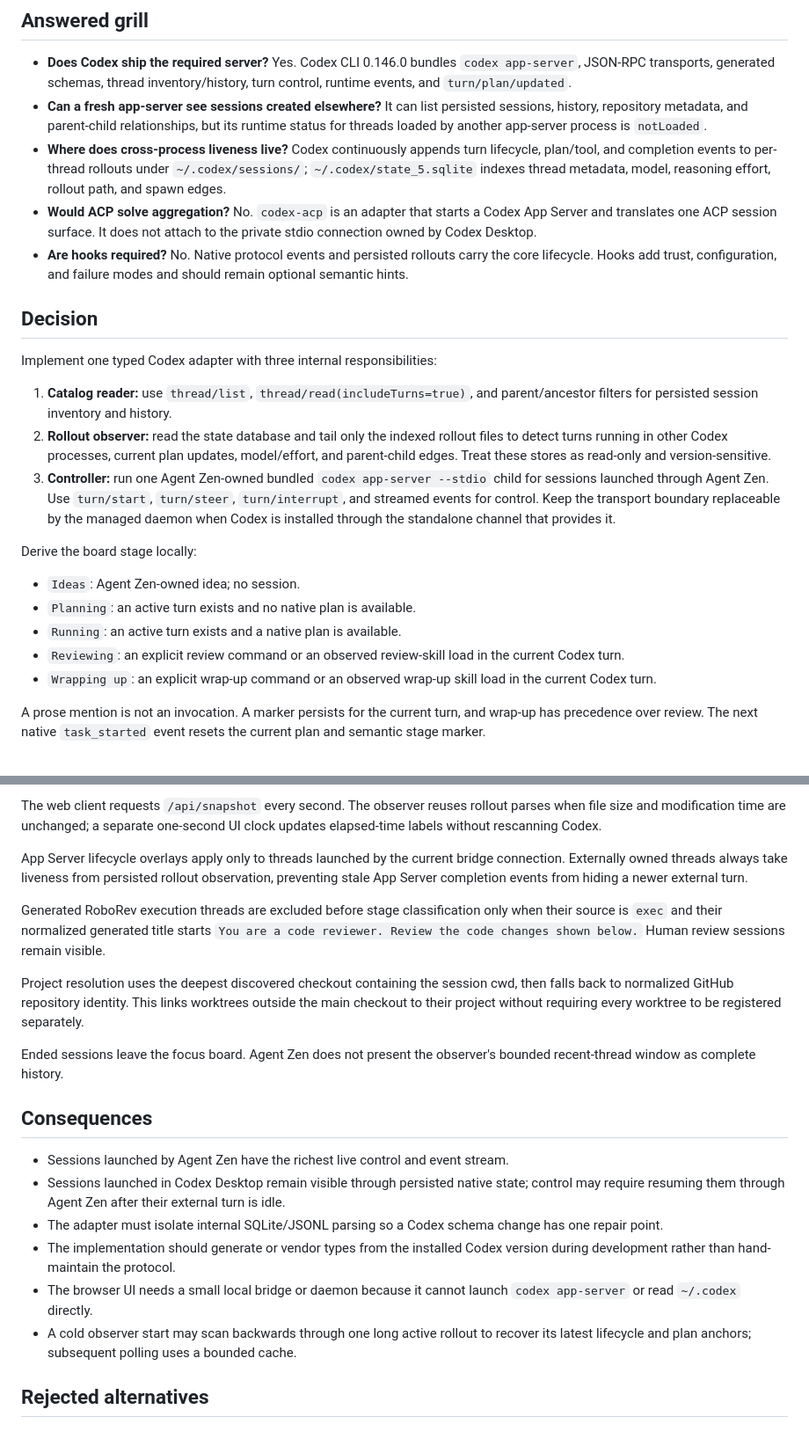
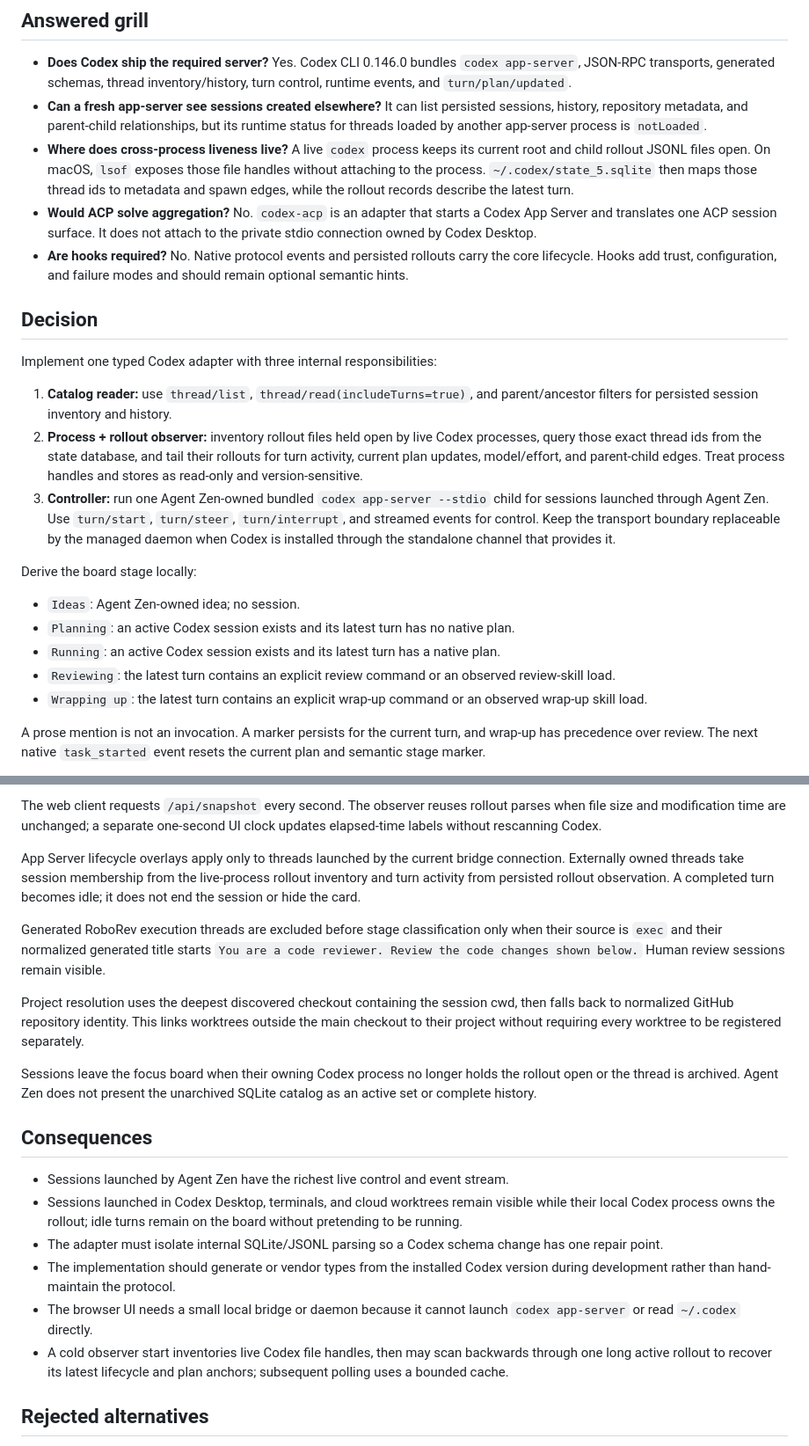
Before and after one commit to lucharo/agent-zen, a Markdown page: docs/adr/0002-native-codex-connection.md, 2 parts joined by grey strips. Shown at 88% size. Drawn GitHub-style.

```diff
--- a/docs/adr/0002-native-codex-connection.md
+++ b/docs/adr/0002-native-codex-connection.md
@@ -11,7 +11,7 @@ Agent Zen uses the bundled Codex App Server for supported session control and na
 
 - **Does Codex ship the required server?** Yes. Codex CLI 0.146.0 bundles `codex app-server`, JSON-RPC transports, generated schemas, thread inventory/history, turn control, runtime events, and `turn/plan/updated`.
 - **Can a fresh app-server see sessions created elsewhere?** It can list persisted sessions, history, repository metadata, and parent-child relationships, but its runtime status for threads loaded by another app-server process is `notLoaded`.
-- **Where does cross-process liveness live?** Codex continuously appends turn lifecycle, plan/tool, and completion events to per-thread rollouts under `~/.codex/sessions/`; `~/.codex/state_5.sqlite` indexes thread metadata, model, reasoning effort, rollout path, and spawn edges.
+- **Where does cross-process liveness live?** A live `codex` process keeps its current root and child rollout JSONL files open. On macOS, `lsof` exposes those file handles without attaching to the process. `~/.codex/state_5.sqlite` then maps those thread ids to metadata and spawn edges, while the rollout records describe the latest turn.
 - **Would ACP solve aggregation?** No. `codex-acp` is an adapter that starts a Codex App Server and translates one ACP session surface. It does not attach to the private stdio connection owned by Codex Desktop.
 - **Are hooks required?** No. Native protocol events and persisted rollouts carry the core lifecycle. Hooks add trust, configuration, and failure modes and should remain optional semantic hints.
 
@@ -20,16 +20,16 @@ Agent Zen uses the bundled Codex App Server for supported session control and na
 Implement one typed Codex adapter with three internal responsibilities:
 
 1. **Catalog reader:** use `thread/list`, `thread/read(includeTurns=true)`, and parent/ancestor filters for persisted session inventory and history.
-2. **Rollout observer:** read the state database and tail only the indexed rollout files to detect turns running in other Codex processes, current plan updates, model/effort, and parent-child edges. Treat these stores as read-only and version-sensitive.
+2. **Process + rollout observer:** inventory rollout files held open by live Codex processes, query those exact thread ids from the state database, and tail their rollouts for turn activity, current plan updates, model/effort, and parent-child edges. Treat process handles and stores as read-only and version-sensitive.
 3. **Controller:** run one Agent Zen-owned bundled `codex app-server --stdio` child for sessions launched through Agent Zen. Use `turn/start`, `turn/steer`, `turn/interrupt`, and streamed events for control. Keep the transport boundary replaceable by the managed daemon when Codex is installed through the standalone channel that provides it.
 
 Derive the board stage locally:
 
 - `Ideas`: Agent Zen-owned idea; no session.
-- `Planning`: an active turn exists and no native plan is available.
-- `Running`: an active turn exists and a native plan is available.
-- `Reviewing`: an explicit review command or an observed review-skill load in the current Codex turn.
-- `Wrapping up`: an explicit wrap-up command or an observed wrap-up skill load in the current Codex turn.
+- `Planning`: an active Codex session exists and its latest turn has no native plan.
+- `Running`: an active Codex session exists and its latest turn has a native plan.
+- `Reviewing`: the latest turn contains an explicit review command or an observed review-skill load.
+- `Wrapping up`: the latest turn contains an explicit wrap-up command or an observed wrap-up skill load.
 
 A prose mention is not an invocation. A marker persists for the current turn, and wrap-up has precedence over review. The next native `task_started` event resets the current plan and semantic stage marker.
 
@@ -45,22 +45,22 @@ The rollout observer keeps the latest lifecycle and native plan records as bound
 
 The web client requests `/api/snapshot` every second. The observer reuses rollout parses when file size and modification time are unchanged; a separate one-second UI clock updates elapsed-time labels without rescanning Codex.
 
-App Server lifecycle overlays apply only to threads launched by the current bridge connection. Externally owned threads always take liveness from persisted rollout observation, preventing stale App Server completion events from hiding a newer external turn.
+App Server lifecycle overlays apply only to threads launched by the current bridge connection. Externally owned threads take session membership from the live-process rollout inventory and turn activity from persisted rollout observation. A completed turn becomes idle; it does not end the session or hide the card.
 
 Generated RoboRev execution threads are excluded before stage classification only when their source is `exec` and their normalized generated title starts `You are a code reviewer. Review the code changes shown below.` Human review sessions remain visible.
 
 Project resolution uses the deepest discovered checkout containing the session cwd, then falls back to normalized GitHub repository identity. This links worktrees outside the main checkout to their project without requiring every worktree to be registered separately.
 
-Ended sessions leave the focus board. Agent Zen does not present the observer's bounded recent-thread window as complete history.
+Sessions leave the focus board when their owning Codex process no longer holds the rollout open or the thread is archived. Agent Zen does not present the unarchived SQLite catalog as an active set or complete history.
 
 ## Consequences
 
 - Sessions launched by Agent Zen have the richest live control and event stream.
-- Sessions launched in Codex Desktop remain visible through persisted native state; control may require resuming them through Agent Zen after their external turn is idle.
+- Sessions launched in Codex Desktop, terminals, and cloud worktrees remain visible while their local Codex process owns the rollout; idle turns remain on the board without pretending to be running.
 - The adapter must isolate internal SQLite/JSONL parsing so a Codex schema change has one repair point.
 - The implementation should generate or vendor types from the installed Codex version during development rather than hand-maintain the protocol.
 - The browser UI needs a small local bridge or daemon because it cannot launch `codex app-server` or read `~/.codex` directly.
-- A cold observer start may scan backwards through one long active rollout to recover its latest lifecycle and plan anchors; subsequent polling uses a bounded cache.
+- A cold observer start inventories live Codex file handles, then may scan backwards through one long active rollout to recover its latest lifecycle and plan anchors; subsequent polling uses a bounded cache.
 
 ## Rejected alternatives
 
```
Also changed, not shown: README.md (+6 -5 lines), docs/faq/README.md (+18 -17 lines), docs/faq/2026-08-07-agent-zen-stage-contract.png, 13 other files.
